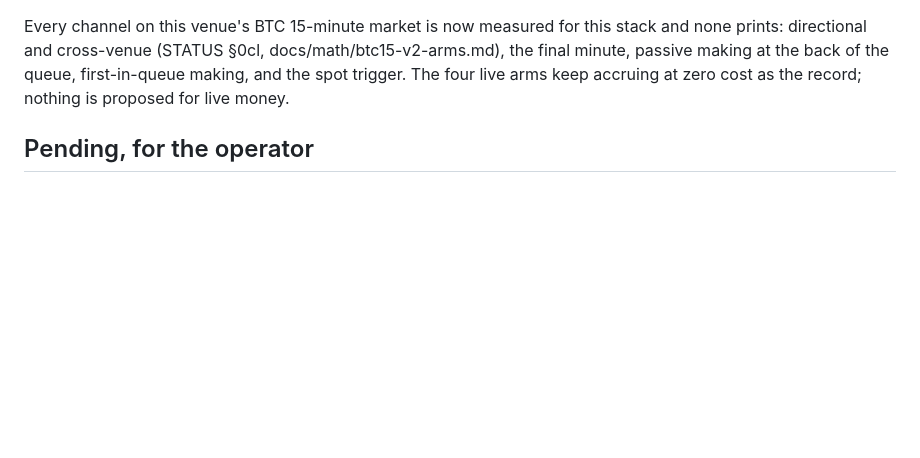
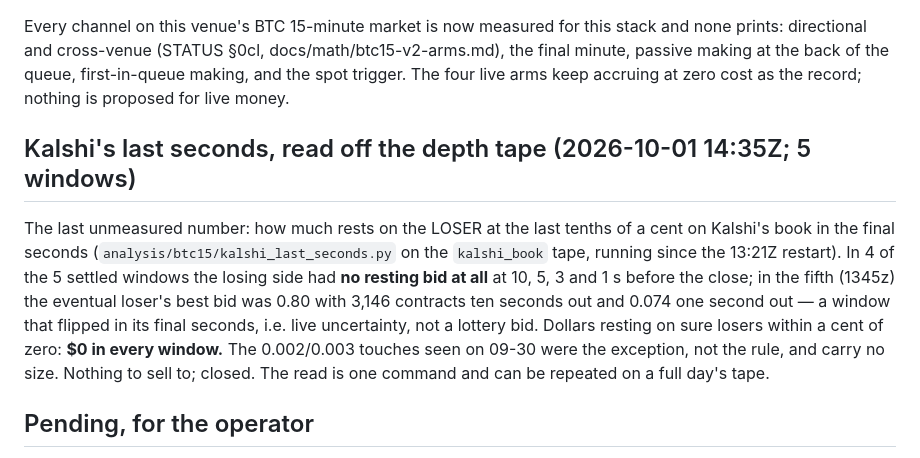
Before and after one commit to yyardi/Meridian, a Markdown page: docs/math/btc15-microtape.md, the part around the change. Rendered like a GitHub page; blank space fills up the shorter version.

Commit message:
BTC15 doc: Kalshi's last seconds read off the depth tape -- no resting bids on the loser in 4 of 5 windows, $0 within a cent of zero in all; closed
Co-Authored-By: Claude Fable 5.1 <noreply@anthropic.com>
(cherry picked from commit 0a1cf9e705f8ab9c4bfe8a64576852550791f9bf)

```diff
--- a/docs/math/btc15-microtape.md
+++ b/docs/math/btc15-microtape.md
@@ -324,6 +324,18 @@ minute, passive making at the back of the queue, first-in-queue making, and the
 trigger. The four live arms keep accruing at zero cost as the record; nothing is proposed for
 live money.
 
+## Kalshi's last seconds, read off the depth tape (2026-10-01 14:35Z; 5 windows)
+
+The last unmeasured number: how much rests on the LOSER at the last tenths of a cent on
+Kalshi's book in the final seconds (`analysis/btc15/kalshi_last_seconds.py` on the
+`kalshi_book` tape, running since the 13:21Z restart). In 4 of the 5 settled windows the
+losing side had **no resting bid at all** at 10, 5, 3 and 1 s before the close; in the fifth
+(1345z) the eventual loser's best bid was 0.80 with 3,146 contracts ten seconds out and 0.074
+one second out — a window that flipped in its final seconds, i.e. live uncertainty, not a
+lottery bid. Dollars resting on sure losers within a cent of zero: **$0 in every window.** The
+0.002/0.003 touches seen on 09-30 were the exception, not the rule, and carry no size. Nothing
+to sell to; closed. The read is one command and can be repeated on a full day's tape.
+
 ## Pending, for the operator
 
 Kalshi relays BRTI itself to any API key — websocket `wss://external-api-ws.kalshi.com/cfbenchmarks_value`,
```
